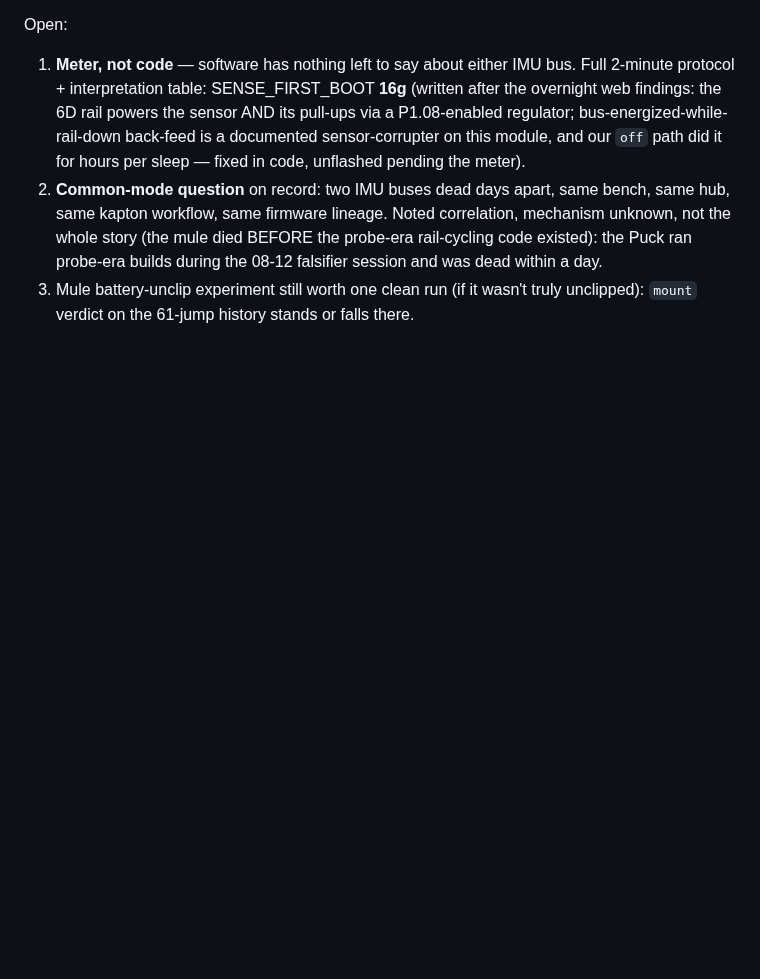
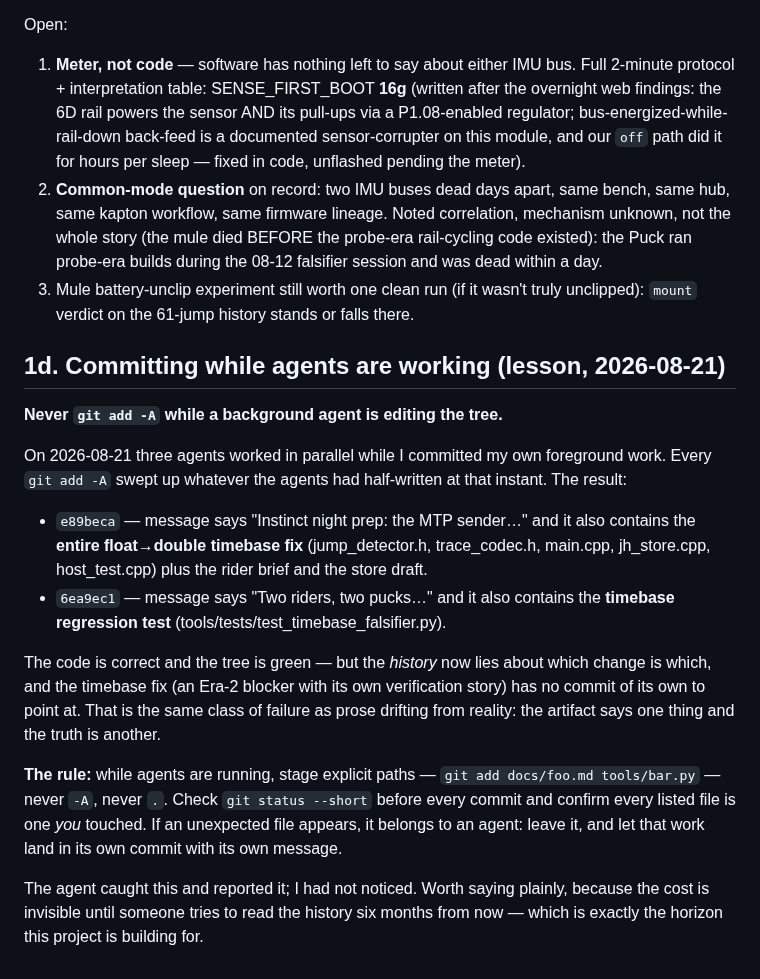
Before and after one commit to joshcrow/Jump-height, a Markdown page: docs/bench-playbook.md, the part around the change. GitHub-like rendering; blank space fills up the shorter version.

Commit message:
Playbook: never git add -A while agents are working (I did, and the history now lies)
The timebase agent flagged that its uncommitted work had been swept into two
of my commits. Verified: e89beca, whose message is about the MTP sender and a
runbook, also contains the entire float->double timebase fix across five
firmware files; 6ea9ec1, whose message is about two-rider puck identity, also
contains the timebase regression test.

The code is right and the tree is green, but the history now misattributes an
Era-2 blocker's fix to a commit about sideloading, and the fix has no commit
of its own to point at. That is prose-drifting-from-reality in a different
costume: the artifact says one thing, the truth is another, and nobody notices
until someone reads it back months later -- the exact horizon this project is
building for.

Rule recorded in the bench playbook: while agents run, stage explicit paths,
never -A and never dot; check git status --short before each commit and
confirm every file listed is one you touched yourself. An unexpected file
belongs to an agent -- leave it for its own commit.

The agent noticed and I had not.

Co-Authored-By: Claude Opus 5 <noreply@anthropic.com>
Claude-Session: https://claude.ai/code/session_013g5i93CZA15g9q75wSWuc9

```diff
--- a/docs/bench-playbook.md
+++ b/docs/bench-playbook.md
@@ -284,3 +284,35 @@ Open:
 3. Mule battery-unclip experiment still worth one clean run (if it wasn't
    truly unclipped): `mount` verdict on the 61-jump history stands or
    falls there.
+
+## 1d. Committing while agents are working (lesson, 2026-08-21)
+
+**Never `git add -A` while a background agent is editing the tree.**
+
+On 2026-08-21 three agents worked in parallel while I committed my own
+foreground work. Every `git add -A` swept up whatever the agents had
+half-written at that instant. The result:
+
+- `e89beca` — message says "Instinct night prep: the MTP sender…" and it
+  also contains the **entire float→double timebase fix** (jump_detector.h,
+  trace_codec.h, main.cpp, jh_store.cpp, host_test.cpp) plus the rider brief
+  and the store draft.
+- `6ea9ec1` — message says "Two riders, two pucks…" and it also contains the
+  **timebase regression test** (tools/tests/test_timebase_falsifier.py).
+
+The code is correct and the tree is green — but the *history* now lies about
+which change is which, and the timebase fix (an Era-2 blocker with its own
+verification story) has no commit of its own to point at. That is the same
+class of failure as prose drifting from reality: the artifact says one thing
+and the truth is another.
+
+**The rule:** while agents are running, stage explicit paths —
+`git add docs/foo.md tools/bar.py` — never `-A`, never `.`. Check
+`git status --short` before every commit and confirm every listed file is
+one *you* touched. If an unexpected file appears, it belongs to an agent:
+leave it, and let that work land in its own commit with its own message.
+
+The agent caught this and reported it; I had not noticed. Worth saying
+plainly, because the cost is invisible until someone tries to read the
+history six months from now — which is exactly the horizon this project is
+building for.
```
